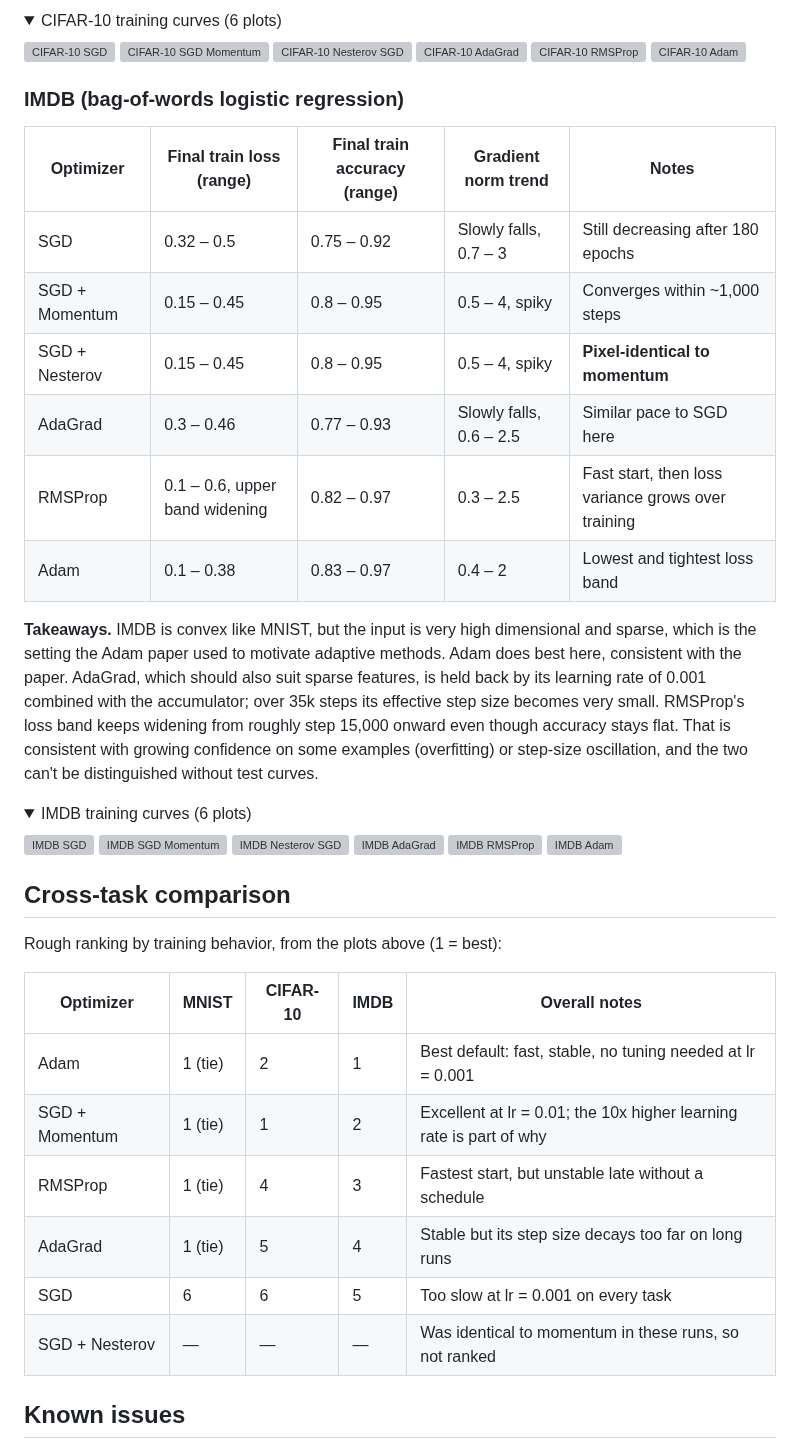
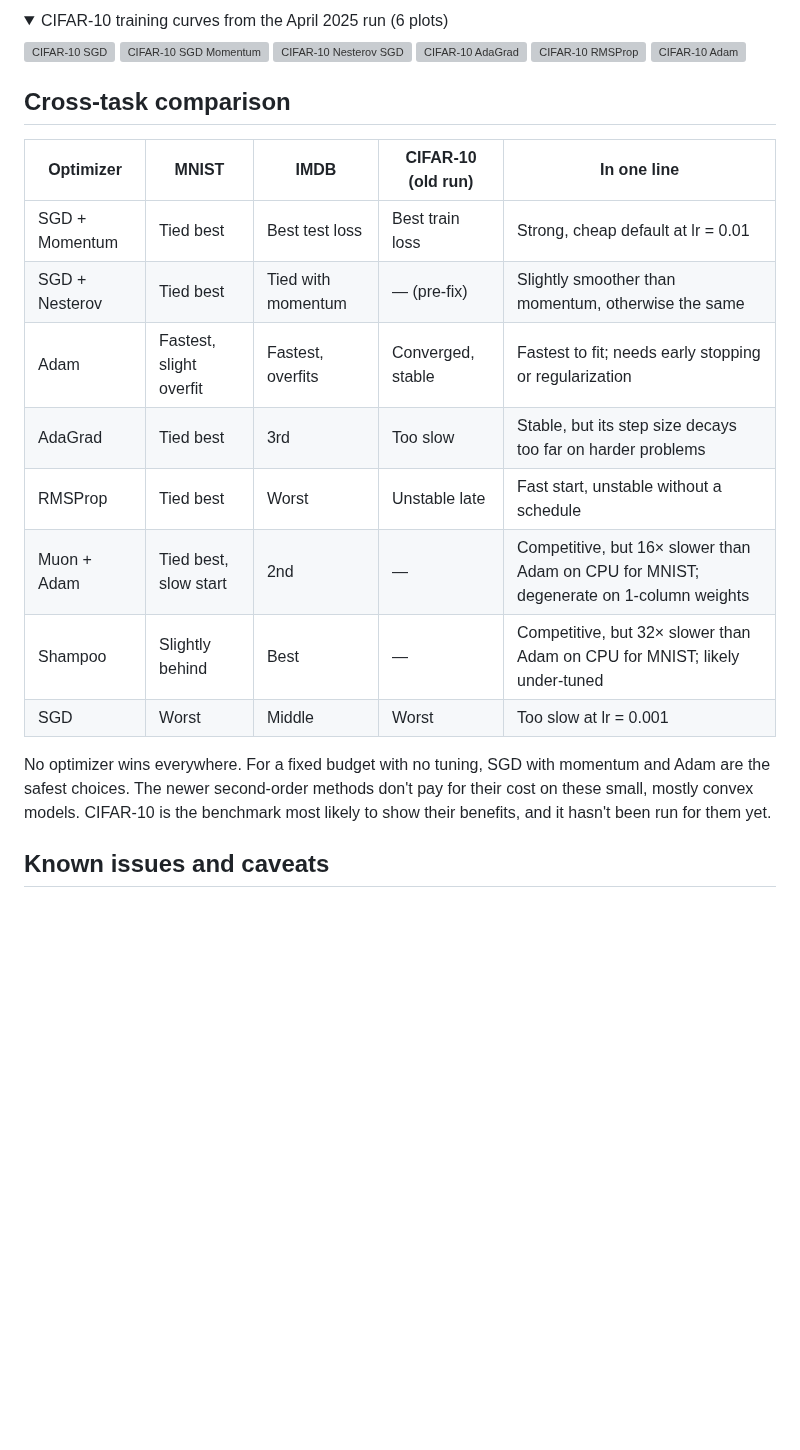
Before and after one commit to DavidUlloa6310/optimizers, a Markdown page: REPORT.md, the part around one of its changes. Rendered like a GitHub page; folded sections open; blank space fills up the shorter version; grey boxes are pictures that could not be loaded.

```diff
--- a/REPORT.md
+++ b/REPORT.md
@@ -100,6 +127,6 @@ Training accuracies above 0.9 for this small CNN almost certainly overfit. Witho
 
 <details>
-<summary>CIFAR-10 training curves (6 plots)</summary>
+<summary>CIFAR-10 training curves from the April 2025 run (6 plots)</summary>
 
 ![CIFAR-10 SGD](https://github.com/DavidUlloa6310/optimizers/raw/4ec9c66/results/Cifar_SGD.png)
 ![CIFAR-10 SGD Momentum](https://github.com/DavidUlloa6310/optimizers/raw/4ec9c66/results/Cifar_SGD_Momentum.png)
@@ -110,43 +137,20 @@ Training accuracies above 0.9 for this small CNN almost certainly overfit. Witho
 
 </details>
 
-### IMDB (bag-of-words logistic regression)
-
-| Optimizer | Final train loss (range) | Final train accuracy (range) | Gradient norm trend | Notes |
-|---|---|---|---|---|
-| SGD | 0.32 – 0.5 | 0.75 – 0.92 | Slowly falls, 0.7 – 3 | Still decreasing after 180 epochs |
-| SGD + Momentum | 0.15 – 0.45 | 0.8 – 0.95 | 0.5 – 4, spiky | Converges within ~1,000 steps |
-| SGD + Nesterov | 0.15 – 0.45 | 0.8 – 0.95 | 0.5 – 4, spiky | **Pixel-identical to momentum** |
-| AdaGrad | 0.3 – 0.46 | 0.77 – 0.93 | Slowly falls, 0.6 – 2.5 | Similar pace to SGD here |
-| RMSProp | 0.1 – 0.6, upper band widening | 0.82 – 0.97 | 0.3 – 2.5 | Fast start, then loss variance grows over training |
-| Adam | 0.1 – 0.38 | 0.83 – 0.97 | 0.4 – 2 | Lowest and tightest loss band |
-
-**Takeaways.** IMDB is convex like MNIST, but the input is very high dimensional and sparse, which is the setting the Adam paper used to motivate adaptive methods. Adam does best here, consistent with the paper. AdaGrad, which should also suit sparse features, is held back by its learning rate of 0.001 combined with the accumulator; over 35k steps its effective step size becomes very small. RMSProp's loss band keeps widening from roughly step 15,000 onward even though accuracy stays flat. That is consistent with growing confidence on some examples (overfitting) or step-size oscillation, and the two can't be distinguished without test curves.
-
-<details>
-<summary>IMDB training curves (6 plots)</summary>
-
-![IMDB SGD](https://github.com/DavidUlloa6310/optimizers/raw/4ec9c66/results/IMDB_SGD.png)
-![IMDB SGD Momentum](https://github.com/DavidUlloa6310/optimizers/raw/4ec9c66/results/IMDB_SGD_Momentum.png)
-![IMDB Nesterov SGD](https://github.com/DavidUlloa6310/optimizers/raw/4ec9c66/results/IMDB_Nesterov_SGD.png)
-![IMDB AdaGrad](https://github.com/DavidUlloa6310/optimizers/raw/4ec9c66/results/IMDB_Adagrad.png)
-![IMDB RMSProp](https://github.com/DavidUlloa6310/optimizers/raw/4ec9c66/results/IMDB_RMSProp.png)
-![IMDB Adam](https://github.com/DavidUlloa6310/optimizers/raw/4ec9c66/results/IMDB_Adam.png)
-
-</details>
-
 ## Cross-task comparison
 
-Rough ranking by training behavior, from the plots above (1 = best):
+| Optimizer | MNIST | IMDB | CIFAR-10 (old run) | In one line |
+|---|---|---|---|---|
+| SGD + Momentum | Tied best | Best test loss | Best train loss | Strong, cheap default at lr = 0.01 |
+| SGD + Nesterov | Tied best | Tied with momentum | — (pre-fix) | Slightly smoother than momentum, otherwise the same |
+| Adam | Fastest, slight overfit | Fastest, overfits | Converged, stable | Fastest to fit; needs early stopping or regularization |
+| AdaGrad | Tied best | 3rd | Too slow | Stable, but its step size decays too far on harder problems |
+| RMSProp | Tied best | Worst | Unstable late | Fast start, unstable without a schedule |
+| Muon + Adam | Tied best, slow start | 2nd | — | Competitive, but 16× slower than Adam on CPU for MNIST; degenerate on 1-column weights |
+| Shampoo | Slightly behind | Best | — | Competitive, but 32× slower than Adam on CPU for MNIST; likely under-tuned |
+| SGD | Worst | Middle | Worst | Too slow at lr = 0.001 |
 
-| Optimizer | MNIST | CIFAR-10 | IMDB | Overall notes |
-|---|---|---|---|---|
-| Adam | 1 (tie) | 2 | 1 | Best default: fast, stable, no tuning needed at lr = 0.001 |
-| SGD + Momentum | 1 (tie) | 1 | 2 | Excellent at lr = 0.01; the 10x higher learning rate is part of why |
-| RMSProp | 1 (tie) | 4 | 3 | Fastest start, but unstable late without a schedule |
-| AdaGrad | 1 (tie) | 5 | 4 | Stable but its step size decays too far on long runs |
-| SGD | 6 | 6 | 5 | Too slow at lr = 0.001 on every task |
-| SGD + Nesterov | — | — | — | Was identical to momentum in these runs, so not ranked |
+No optimizer wins everywhere. For a fixed budget with no tuning, SGD with momentum and Adam are the safest choices. The newer second-order methods don't pay for their cost on these small, mostly convex models. CIFAR-10 is the benchmark most likely to show their benefits, and it hasn't been run for them yet.
 
-## Known issues
+## Known issues and caveats
 
```
Also changed, not shown: other parts of REPORT.md (+100 -71 lines), report/figures/imdb.png (added), report/figures/mnist.png (added), 1 other file.
